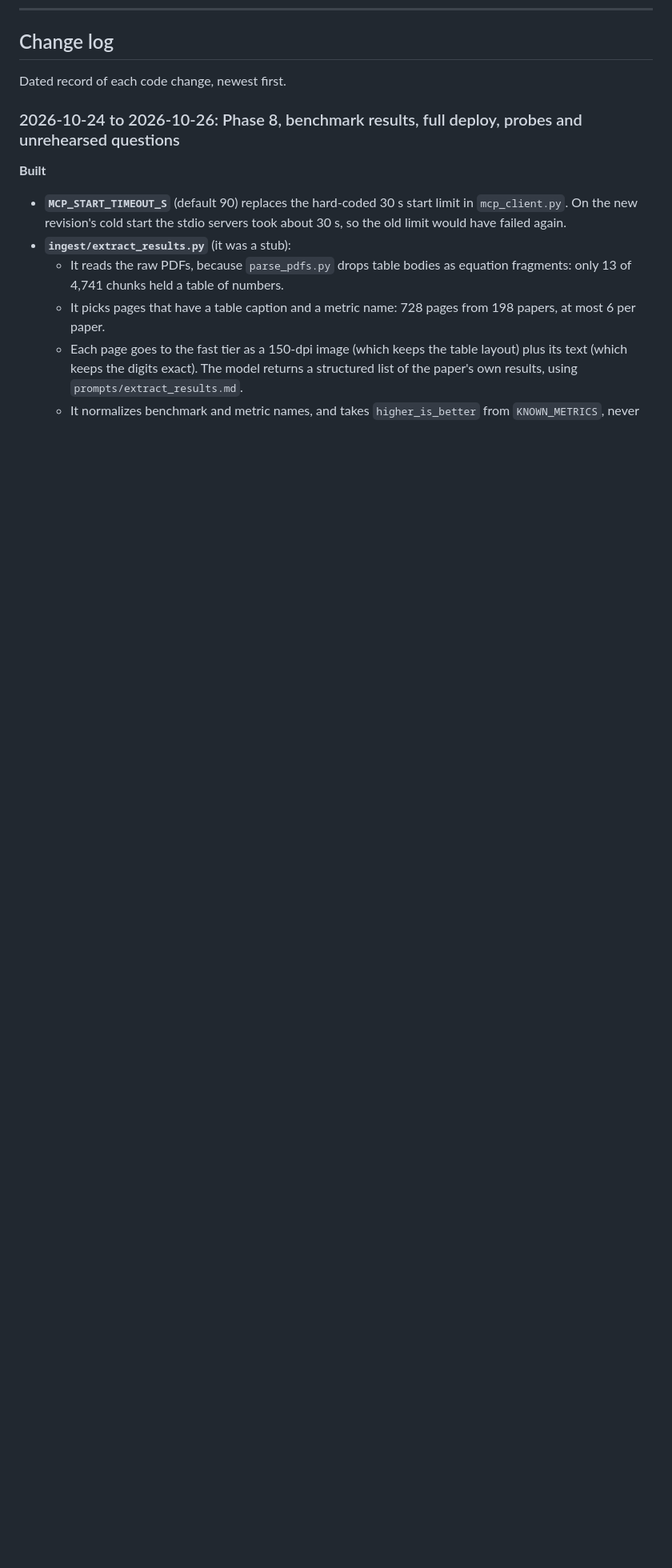
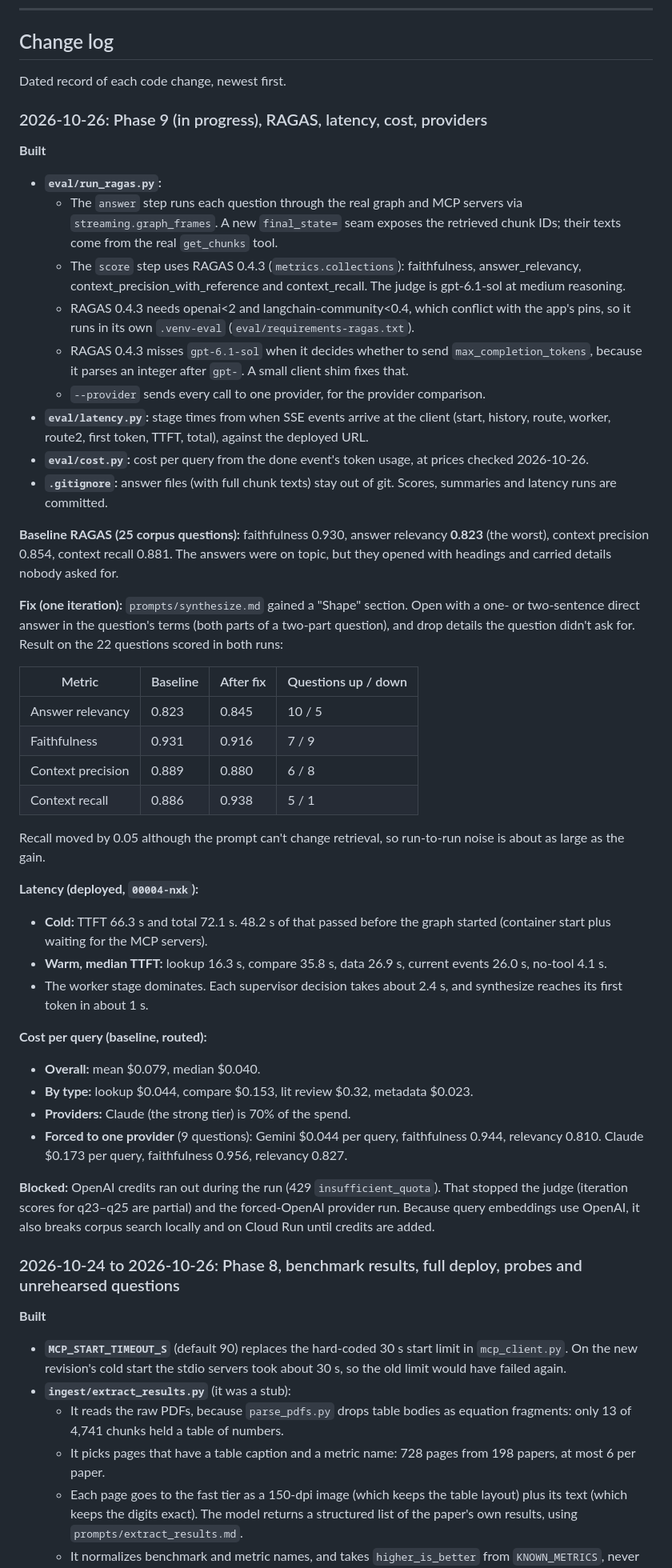
Before and after one commit to adesai1033/USC-599-HW2, a Markdown page: PROCESS_LOG.md, the part around the change. Shown at 80% size. GitHub-like rendering; blank space fills up the shorter version.

```diff
--- a/PROCESS_LOG.md
+++ b/PROCESS_LOG.md
@@ -13,6 +13,64 @@
 ## Change log
 
 Dated record of each code change, newest first.
+
+### 2026-10-26: Phase 9 (in progress), RAGAS, latency, cost, providers
+
+**Built**
+- **`eval/run_ragas.py`:**
+  - The `answer` step runs each question through the real graph and MCP servers via
+    `streaming.graph_frames`. A new `final_state=` seam exposes the retrieved chunk IDs; their texts
+    come from the real `get_chunks` tool.
+  - The `score` step uses RAGAS 0.4.3 (`metrics.collections`): faithfulness, answer_relevancy,
+    context_precision_with_reference and context_recall. The judge is gpt-6.1-sol at medium reasoning.
+  - RAGAS 0.4.3 needs openai<2 and langchain-community<0.4, which conflict with the app's pins, so it
+    runs in its own `.venv-eval` (`eval/requirements-ragas.txt`).
+  - RAGAS 0.4.3 misses `gpt-6.1-sol` when it decides whether to send `max_completion_tokens`, because
+    it parses an integer after `gpt-`. A small client shim fixes that.
+  - `--provider` sends every call to one provider, for the provider comparison.
+- **`eval/latency.py`:** stage times from when SSE events arrive at the client (start, history,
+  route, worker, route2, first token, TTFT, total), against the deployed URL.
+- **`eval/cost.py`:** cost per query from the done event's token usage, at prices checked
+  2026-10-26.
+- **`.gitignore`:** answer files (with full chunk texts) stay out of git. Scores, summaries and
+  latency runs are committed.
+
+**Baseline RAGAS (25 corpus questions):** faithfulness 0.930, answer relevancy **0.823** (the worst),
+context precision 0.854, context recall 0.881. The answers were on topic, but they opened with
+headings and carried details nobody asked for.
+
+**Fix (one iteration):** `prompts/synthesize.md` gained a "Shape" section. Open with a one- or
+two-sentence direct answer in the question's terms (both parts of a two-part question), and drop
+details the question didn't ask for. Result on the 22 questions scored in both runs:
+
+| Metric | Baseline | After fix | Questions up / down |
+|---|---|---|---|
+| Answer relevancy | 0.823 | 0.845 | 10 / 5 |
+| Faithfulness | 0.931 | 0.916 | 7 / 9 |
+| Context precision | 0.889 | 0.880 | 6 / 8 |
+| Context recall | 0.886 | 0.938 | 5 / 1 |
+
+Recall moved by 0.05 although the prompt can't change retrieval, so run-to-run noise is about as
+large as the gain.
+
+**Latency (deployed, `00004-nxk`):**
+- **Cold:** TTFT 66.3 s and total 72.1 s. 48.2 s of that passed before the graph started (container
+  start plus waiting for the MCP servers).
+- **Warm, median TTFT:** lookup 16.3 s, compare 35.8 s, data 26.9 s, current events 26.0 s,
+  no-tool 4.1 s.
+- The worker stage dominates. Each supervisor decision takes about 2.4 s, and synthesize reaches
+  its first token in about 1 s.
+
+**Cost per query (baseline, routed):**
+- **Overall:** mean $0.079, median $0.040.
+- **By type:** lookup $0.044, compare $0.153, lit review $0.32, metadata $0.023.
+- **Providers:** Claude (the strong tier) is 70% of the spend.
+- **Forced to one provider** (9 questions): Gemini $0.044 per query, faithfulness 0.944, relevancy
+  0.810. Claude $0.173 per query, faithfulness 0.956, relevancy 0.827.
+
+**Blocked:** OpenAI credits ran out during the run (429 `insufficient_quota`). That stopped the
+judge (iteration scores for q23–q25 are partial) and the forced-OpenAI provider run. Because query
+embeddings use OpenAI, it also breaks corpus search locally and on Cloud Run until credits are added.
 
 ### 2026-10-24 to 2026-10-26: Phase 8, benchmark results, full deploy, probes and unrehearsed questions
 
```
Also changed, not shown: prompts/synthesize.md (+10 -0 lines).
